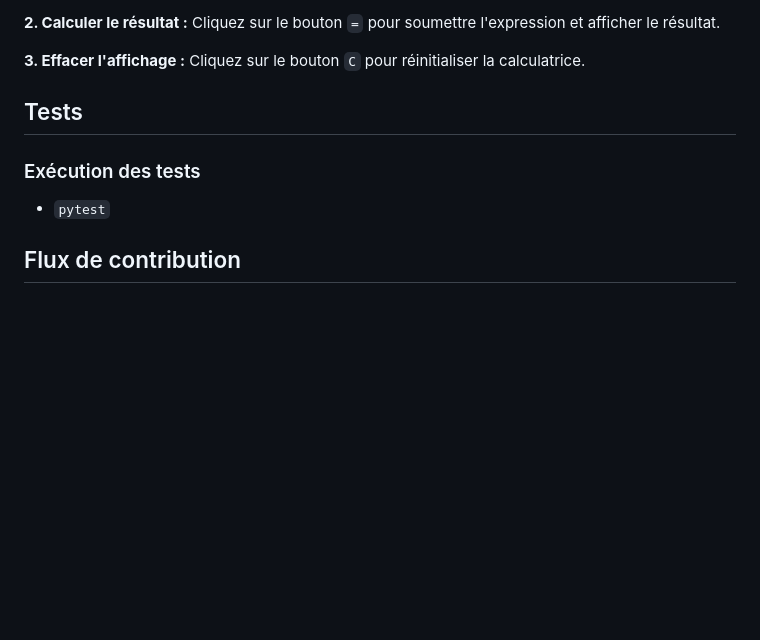
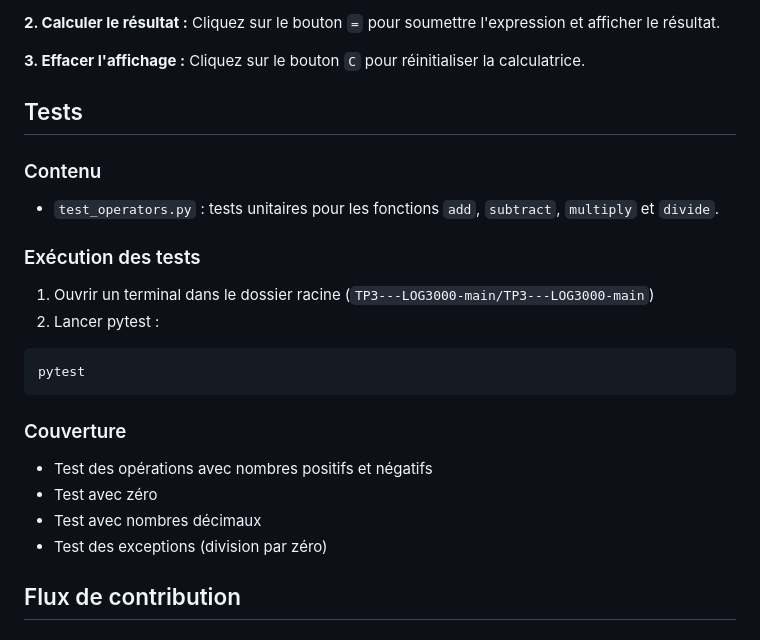
Before and after one commit to alexandraventulea/log3000-tp3, a Markdown page: README.md, the part around the change. GitHub-like rendering; blank space fills up the shorter version.

Commit message:
Update README with test information and execution steps
Added test content and execution instructions to README.

````diff
--- a/README.md
+++ b/README.md
@@ -44,9 +44,22 @@ Cliquez sur le bouton `=` pour soumettre l'expression et afficher le résultat.
 Cliquez sur le bouton `C` pour réinitialiser la calculatrice.
 
 ## Tests
+### Contenu
+- `test_operators.py` : tests unitaires pour les fonctions `add`, `subtract`, `multiply` et `divide`.
+
 ### Exécution des tests
--  `pytest`
+1. Ouvrir un terminal dans le dossier racine (`TP3---LOG3000-main/TP3---LOG3000-main`)
+2. Lancer pytest :
 
+```bash
+pytest
+  ```
+
+### Couverture
+- Test des opérations avec nombres positifs et négatifs
+- Test avec zéro
+- Test avec nombres décimaux
+- Test des exceptions (division par zéro)
 ## Flux de contribution
 
 ### Workflow des branches
````
